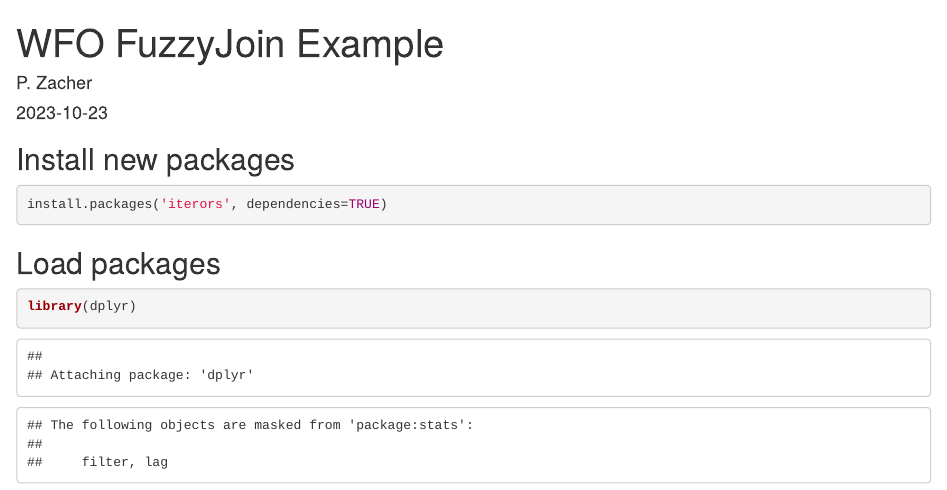
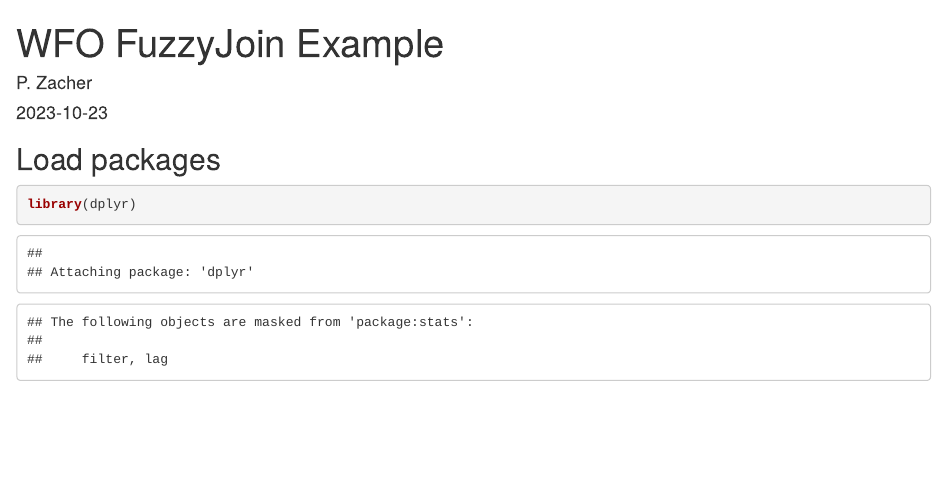
Before and after one commit to patzacher/WFO_Fuzzy_Join, an R Markdown document (wfo_fuzzyjoin_example.Rmd): the page in a window 1100 px wide, from its top. Rendered offline with R 4.5, knitr and Pandoc, with nearby package versions; some code elsewhere in the file could not run offline.

Commit message:
Removed package install chunk

````diff
--- a/wfo_fuzzyjoin_example.Rmd
+++ b/wfo_fuzzyjoin_example.Rmd
@@ -7,11 +7,6 @@ output: html_document
 
 ```{r setup, include=FALSE}
 knitr::opts_chunk$set(echo = TRUE)
-```
-
-## Install new packages
-```{r}
-install.packages('iterors', dependencies=TRUE)
 ```
 
 ## Load packages
````
Also changed, not shown: wfo_fuzzyjoin_example.Rmd (1 more changed lines).
